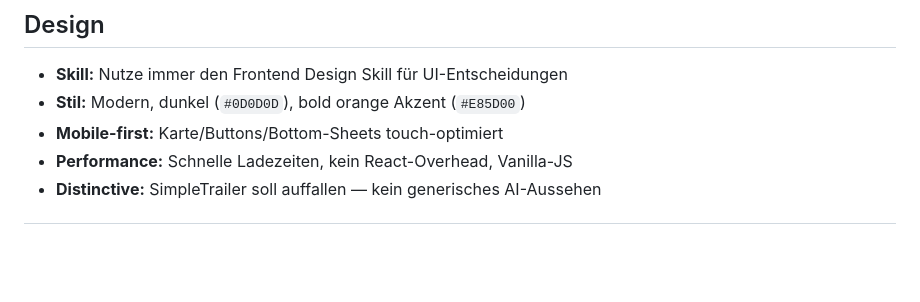
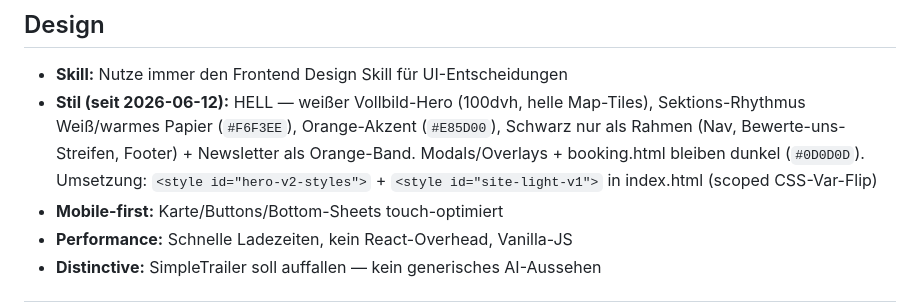
Before and after one commit to SimpleTrailer/simpletrailer, a Markdown page: CLAUDE.md, the part around the change. GitHub-like rendering; blank space fills up the shorter version.

Commit message:
CLAUDE.md: Design-Stil auf hell aktualisiert (Stand 2026-06-12)
Co-Authored-By: Claude Fable 5 <noreply@anthropic.com>

```diff
--- a/CLAUDE.md
+++ b/CLAUDE.md
@@ -96,7 +96,7 @@
 
 ## Design
 - **Skill:** Nutze immer den Frontend Design Skill für UI-Entscheidungen
-- **Stil:** Modern, dunkel (`#0D0D0D`), bold orange Akzent (`#E85D00`)
+- **Stil (seit 2026-06-12):** HELL — weißer Vollbild-Hero (100dvh, helle Map-Tiles), Sektions-Rhythmus Weiß/warmes Papier (`#F6F3EE`), Orange-Akzent (`#E85D00`), Schwarz nur als Rahmen (Nav, Bewerte-uns-Streifen, Footer) + Newsletter als Orange-Band. Modals/Overlays + booking.html bleiben dunkel (`#0D0D0D`). Umsetzung: `<style id="hero-v2-styles">` + `<style id="site-light-v1">` in index.html (scoped CSS-Var-Flip)
 - **Mobile-first:** Karte/Buttons/Bottom-Sheets touch-optimiert
 - **Performance:** Schnelle Ladezeiten, kein React-Overhead, Vanilla-JS
 - **Distinctive:** SimpleTrailer soll auffallen — kein generisches AI-Aussehen
```
